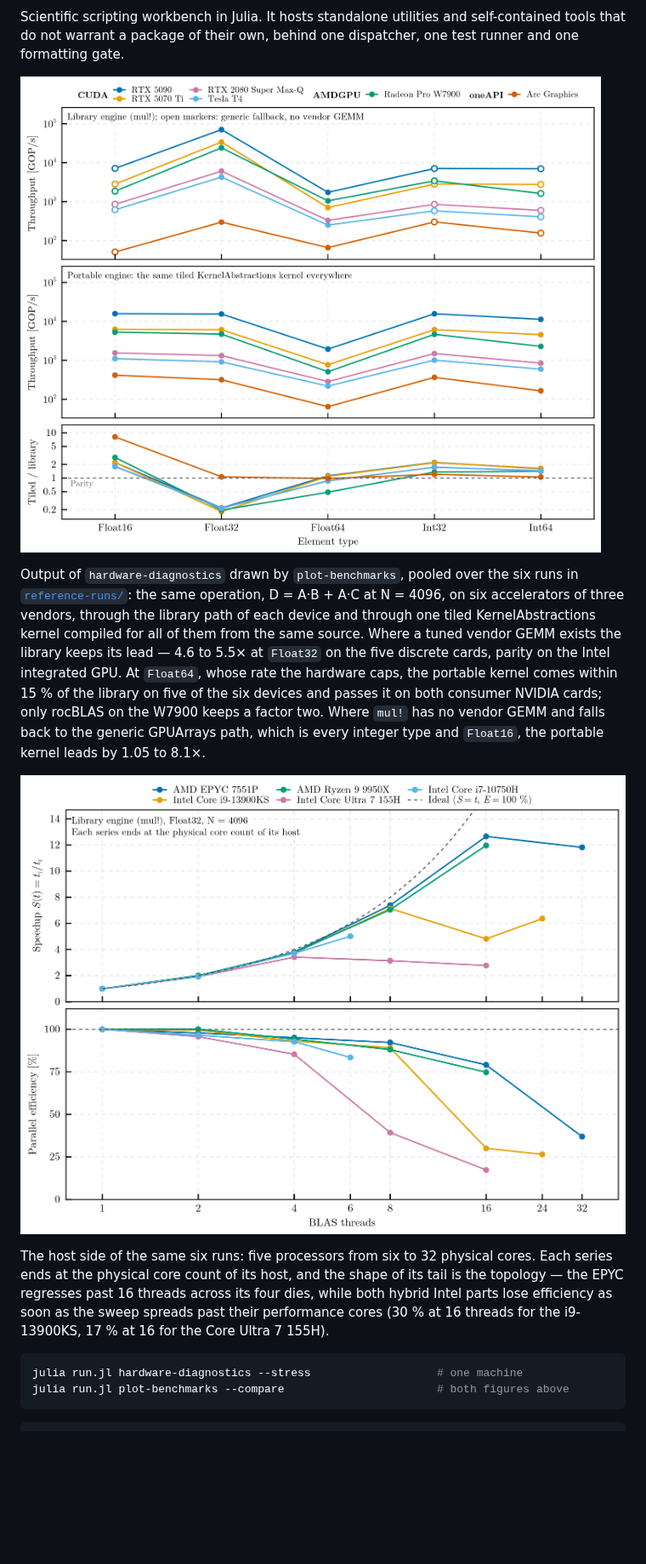
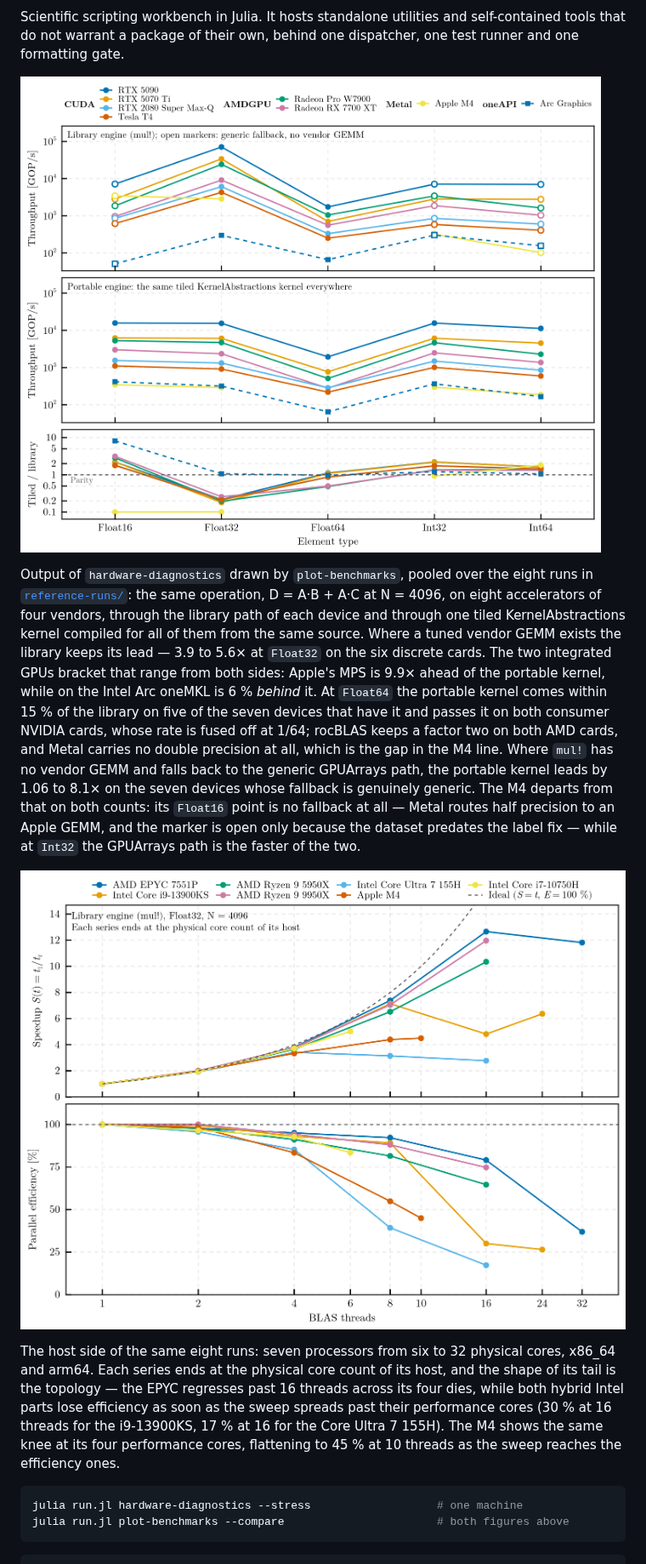
Before and after one commit to PaulGoG/scicomp-toolbox, a Markdown page: README.md, the part around one of its changes. Shown at 85% size. GitHub-like rendering; pictures changed too: assets/cross_host_accelerators_N4096.png, assets/cross_host_hosts_N4096.png; blank space fills up the shorter version.

````diff
--- a/README.md
+++ b/README.md
@@ -17,13 +17,18 @@ and one formatting gate.
 
-Output of `hardware-diagnostics` drawn by `plot-benchmarks`, pooled over the six runs in
+Output of `hardware-diagnostics` drawn by `plot-benchmarks`, pooled over the eight runs in
 [`reference-runs/`](reference-runs/): the same operation, D = A·B + A·C at N = 4096, on
-six accelerators of three vendors, through the library path of each device and through
-one tiled KernelAbstractions kernel compiled for all of them from the same source. Where
-a tuned vendor GEMM exists the library keeps its lead — 4.6 to 5.5× at `Float32` on the
-five discrete cards, parity on the Intel integrated GPU. At `Float64`, whose rate the
-hardware caps, the portable kernel comes within 15 % of the library on five of the six
-devices and passes it on both consumer NVIDIA cards; only rocBLAS on the W7900 keeps a
-factor two. Where `mul!` has no vendor GEMM and falls back to the generic
-GPUArrays path, which is every integer type and `Float16`, the portable kernel leads by
-1.05 to 8.1×.
+eight accelerators of four vendors, through the library path of each device and through
+one tiled KernelAbstractions kernel compiled for all of them from the same source. Where a
+tuned vendor GEMM exists the library keeps its lead — 3.9 to 5.6× at `Float32` on the six
+discrete cards. The two integrated GPUs bracket that range from both sides: Apple's MPS is
+9.9× ahead of the portable kernel, while on the Intel Arc oneMKL is 6 % *behind* it. At
+`Float64` the portable kernel comes within 15 % of the library on five of the seven
+devices that have it and passes it on both consumer NVIDIA cards, whose rate is fused off
+at 1/64; rocBLAS keeps a factor two on both AMD cards, and Metal carries no double
+precision at all, which is the gap in the M4 line. Where `mul!` has no vendor GEMM and
+falls back to the generic GPUArrays path, the portable kernel leads by 1.06 to 8.1× on the
+seven devices whose fallback is genuinely generic. The M4 departs from that on both
+counts: its `Float16` point is no fallback at all — Metal routes half precision to an
+Apple GEMM, and the marker is open only because the dataset predates the label fix — while
+at `Int32` the GPUArrays path is the faster of the two.
 
@@ -31,9 +36,11 @@ GPUArrays path, which is every integer type and `Float16`, the portable kernel l
 
-The host side of the same six runs: five processors from six to 32 physical cores. Each
-series ends at the physical core count of its host, and the shape of its tail is the
-topology — the EPYC regresses past 16 threads across its four dies, while both hybrid
-Intel parts lose efficiency as soon as the sweep spreads past their performance cores
-(30 % at 16 threads for the i9-13900KS, 17 % at 16 for the Core Ultra 7 155H).
+The host side of the same eight runs: seven processors from six to 32 physical cores,
+x86_64 and arm64. Each series ends at the physical core count of its host, and the shape
+of its tail is the topology — the EPYC regresses past 16 threads across its four dies,
+while both hybrid Intel parts lose efficiency as soon as the sweep spreads past their
+performance cores (30 % at 16 threads for the i9-13900KS, 17 % at 16 for the Core Ultra 7
+155H). The M4 shows the same knee at its four performance cores, flattening to 45 % at 10
+threads as the sweep reaches the efficiency ones.
 
 ```bash
 julia run.jl hardware-diagnostics --stress                   # one machine
````
Also changed, not shown: other parts of README.md (+10 -8 lines), CHANGELOG.md (+21 -6 lines), hardware-diagnostics/README.md (+12 -5 lines).
